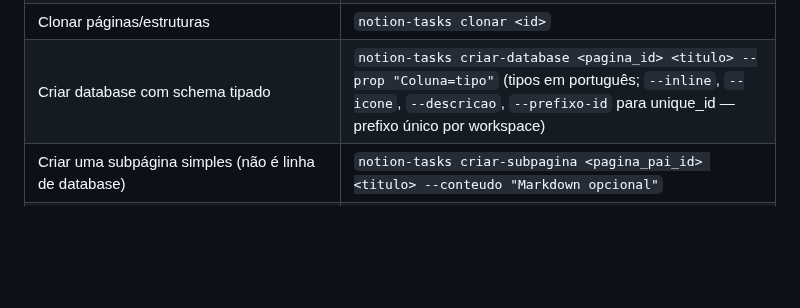
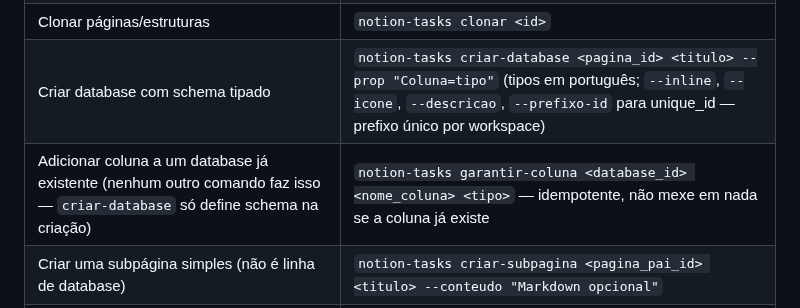
Before and after one commit to Felipe-Alcantara/Automa-es-do-Notion, a Markdown page: AGENTS.md, the part around the change. Rendered like a GitHub page; blank space fills up the shorter version.

Commit message:
docs: registrar garantir-coluna no roteamento do hub
Co-Authored-By: Claude Sonnet 5 <noreply@anthropic.com>

```diff
--- a/AGENTS.md
+++ b/AGENTS.md
@@ -104,6 +104,7 @@ A CLI gerencia os perfis locais de workspaces/keys com
 | Escrever/editar/apagar blocos | `notion-tasks escrever / editar-bloco / apagar-bloco` (apagar exige `--sim`; o Notion arquiva, não destrói) |
 | Clonar páginas/estruturas | `notion-tasks clonar <id>` |
 | Criar database com schema tipado | `notion-tasks criar-database <pagina_id> <titulo> --prop "Coluna=tipo"` (tipos em português; `--inline`, `--icone`, `--descricao`, `--prefixo-id` para unique_id — prefixo único por workspace) |
+| Adicionar coluna a um database já existente (nenhum outro comando faz isso — `criar-database` só define schema na criação) | `notion-tasks garantir-coluna <database_id> <nome_coluna> <tipo>` — idempotente, não mexe em nada se a coluna já existe |
 | Criar uma subpágina simples (não é linha de database) | `notion-tasks criar-subpagina <pagina_pai_id> <titulo> --conteudo "Markdown opcional"` |
 | Investigar a estrutura (subpáginas/databases) de uma página de referência, sem editar nada | `notion-tasks inspecionar-estrutura <pagina_id> --profundidade 3` |
 | Copiar a forma de um projeto (títulos de subpágina + schema de databases) para outra página | `notion-tasks clonar-estrutura <pagina_referencia_id> <pagina_destino_id>` |
```
